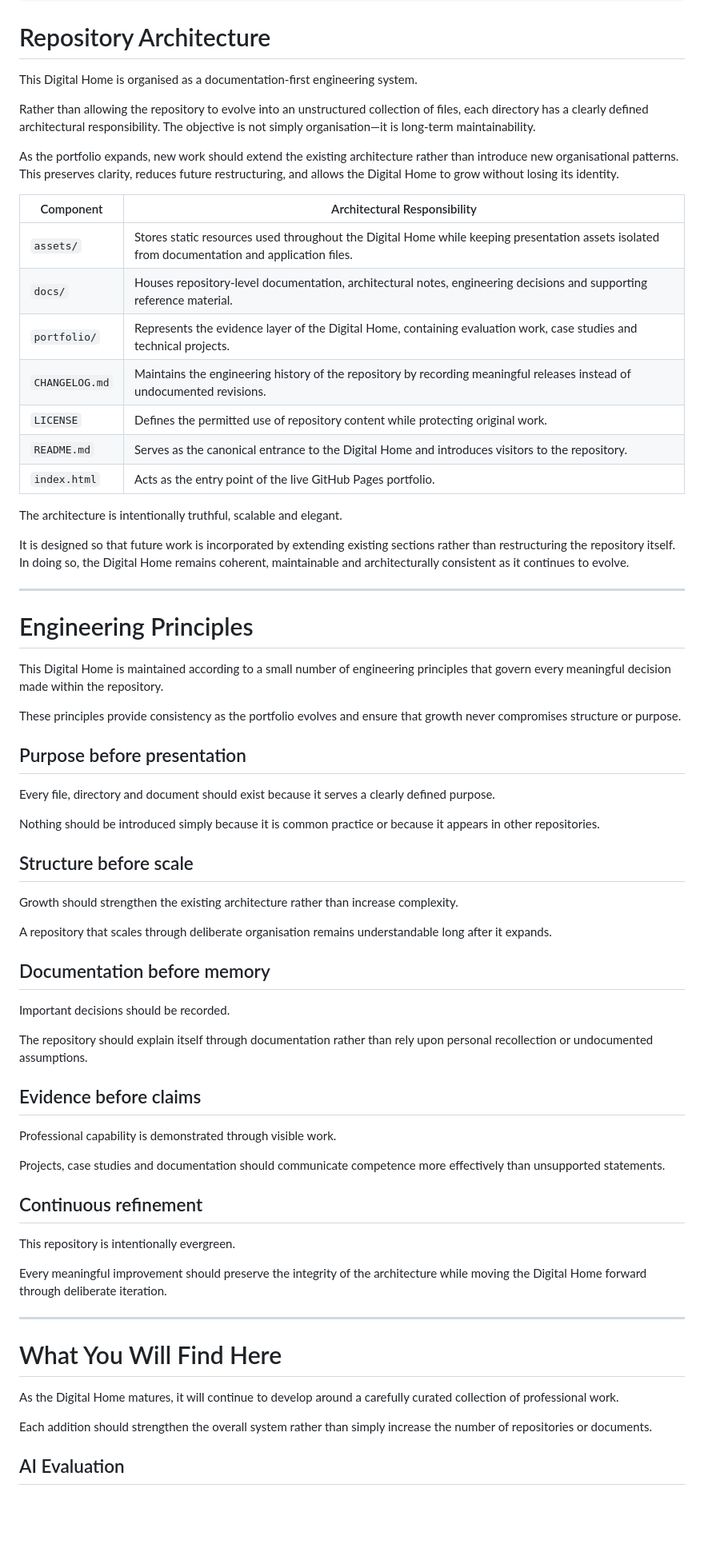
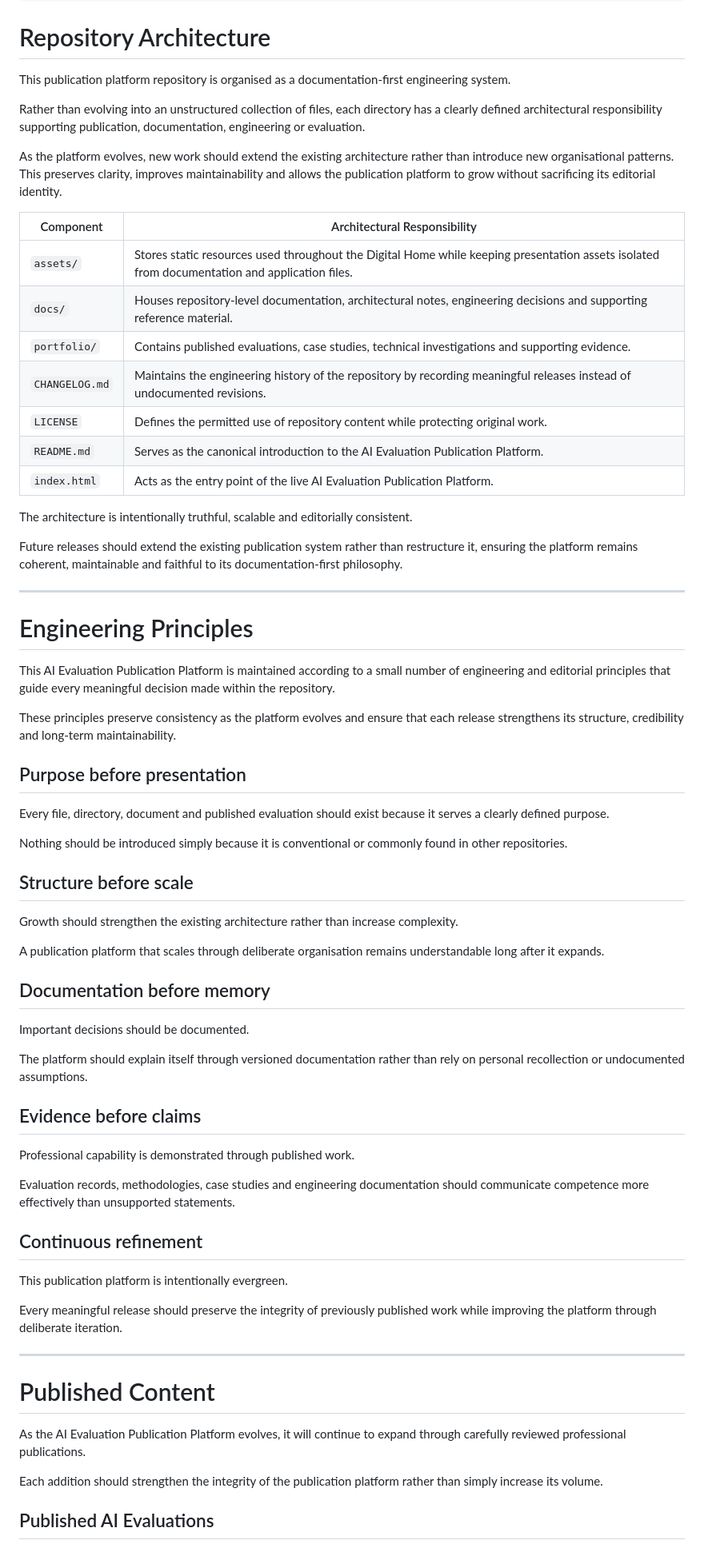
Before and after one commit to hammedbuari/hammedbuari.github.io, a Markdown page: README.md, the part around one of its changes. Shown at 80% size. Rendered like a GitHub page; blank space fills up the shorter version.

```diff
--- a/README.md
+++ b/README.md
@@ -118,71 +110,71 @@ hammedbuari.github.io/
 
 # Repository Architecture
 
-This Digital Home is organised as a documentation-first engineering system.
+This publication platform repository is organised as a documentation-first engineering system.
 
-Rather than allowing the repository to evolve into an unstructured collection of files, each directory has a clearly defined architectural responsibility. The objective is not simply organisation—it is long-term maintainability.
+Rather than evolving into an unstructured collection of files, each directory has a clearly defined architectural responsibility supporting publication, documentation, engineering or evaluation.
 
-As the portfolio expands, new work should extend the existing architecture rather than introduce new organisational patterns. This preserves clarity, reduces future restructuring, and allows the Digital Home to grow without losing its identity.
+As the platform evolves, new work should extend the existing architecture rather than introduce new organisational patterns. This preserves clarity, improves maintainability and allows the publication platform to grow without sacrificing its editorial identity.
 
 | Component | Architectural Responsibility |
 |-----------|------------------------------|
 | `assets/` | Stores static resources used throughout the Digital Home while keeping presentation assets isolated from documentation and application files. |
 | `docs/` | Houses repository-level documentation, architectural notes, engineering decisions and supporting reference material. |
-| `portfolio/` | Represents the evidence layer of the Digital Home, containing evaluation work, case studies and technical projects. |
+| `portfolio/` | Contains published evaluations, case studies, technical investigations and supporting evidence. |
 | `CHANGELOG.md` | Maintains the engineering history of the repository by recording meaningful releases instead of undocumented revisions. |
 | `LICENSE` | Defines the permitted use of repository content while protecting original work. |
-| `README.md` | Serves as the canonical entrance to the Digital Home and introduces visitors to the repository. |
-| `index.html` | Acts as the entry point of the live GitHub Pages portfolio. |
+| `README.md` | Serves as the canonical introduction to the AI Evaluation Publication Platform. |
+| `index.html` | Acts as the entry point of the live AI Evaluation Publication Platform. |
 
-The architecture is intentionally truthful, scalable and elegant.
+The architecture is intentionally truthful, scalable and editorially consistent.
 
-It is designed so that future work is incorporated by extending existing sections rather than restructuring the repository itself. In doing so, the Digital Home remains coherent, maintainable and architecturally consistent as it continues to evolve.
+Future releases should extend the existing publication system rather than restructure it, ensuring the platform remains coherent, maintainable and faithful to its documentation-first philosophy.
 
 ---
 
 # Engineering Principles
 
-This Digital Home is maintained according to a small number of engineering principles that govern every meaningful decision made within the repository.
+This AI Evaluation Publication Platform is maintained according to a small number of engineering and editorial principles that guide every meaningful decision made within the repository.
 
-These principles provide consistency as the portfolio evolves and ensure that growth never compromises structure or purpose.
+These principles preserve consistency as the platform evolves and ensure that each release strengthens its structure, credibility and long-term maintainability.
 
 ## Purpose before presentation
 
-Every file, directory and document should exist because it serves a clearly defined purpose.
+Every file, directory, document and published evaluation should exist because it serves a clearly defined purpose.
 
-Nothing should be introduced simply because it is common practice or because it appears in other repositories.
+Nothing should be introduced simply because it is conventional or commonly found in other repositories.
 
 ## Structure before scale
 
 Growth should strengthen the existing architecture rather than increase complexity.
 
-A repository that scales through deliberate organisation remains understandable long after it expands.
+A publication platform that scales through deliberate organisation remains understandable long after it expands.
 
 ## Documentation before memory
 
-Important decisions should be recorded.
+Important decisions should be documented.
 
-The repository should explain itself through documentation rather than rely upon personal recollection or undocumented assumptions.
+The platform should explain itself through versioned documentation rather than rely on personal recollection or undocumented assumptions.
 
 ## Evidence before claims
 
-Professional capability is demonstrated through visible work.
+Professional capability is demonstrated through published work.
 
-Projects, case studies and documentation should communicate competence more effectively than unsupported statements.
+Evaluation records, methodologies, case studies and engineering documentation should communicate competence more effectively than unsupported statements.
 
 ## Continuous refinement
 
-This repository is intentionally evergreen.
+This publication platform is intentionally evergreen.
 
-Every meaningful improvement should preserve the integrity of the architecture while moving the Digital Home forward through deliberate iteration.
+Every meaningful release should preserve the integrity of previously published work while improving the platform through deliberate iteration.
 
 ---
 
-# What You Will Find Here
+# Published Content
 
-As the Digital Home matures, it will continue to develop around a carefully curated collection of professional work.
+As the AI Evaluation Publication Platform evolves, it will continue to expand through carefully reviewed professional publications.
 
-Each addition should strengthen the overall system rather than simply increase the number of repositories or documents.
+Each addition should strengthen the integrity of the publication platform rather than simply increase its volume.
 
-## AI Evaluation
+## Published AI Evaluations
 
```
Also changed, not shown: other parts of README.md (+70 -74 lines).
